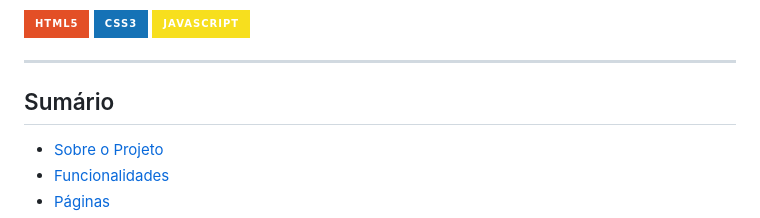
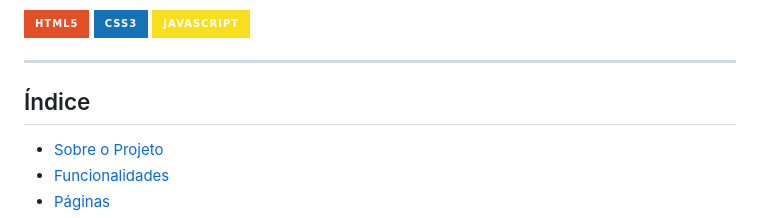
Before and after one commit to eduardoflorenciano/Auto-Center-Silva, a Markdown page: README.md, the part around the change. Rendered like a GitHub page; badges without logos.

```diff
--- a/README.md
+++ b/README.md
@@ -8,7 +8,7 @@ Site institucional e e-commerce de uma oficina mecânica localizada em Foz do Ig
 
 ---
 
-## Sumário
+## Índice
 
 - [Sobre o Projeto](#sobre-o-projeto)
 - [Funcionalidades](#funcionalidades)
```
